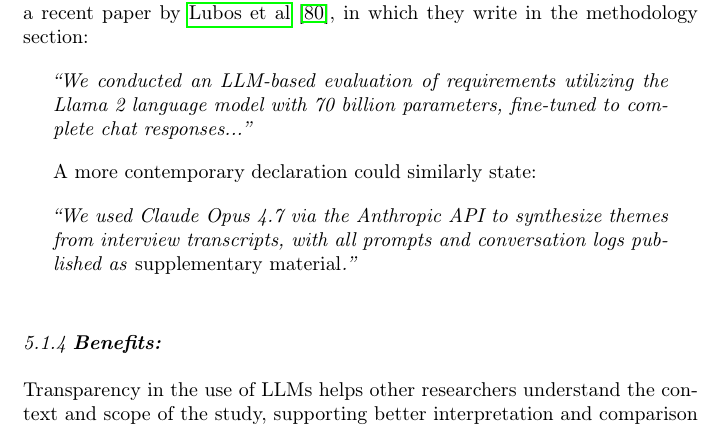
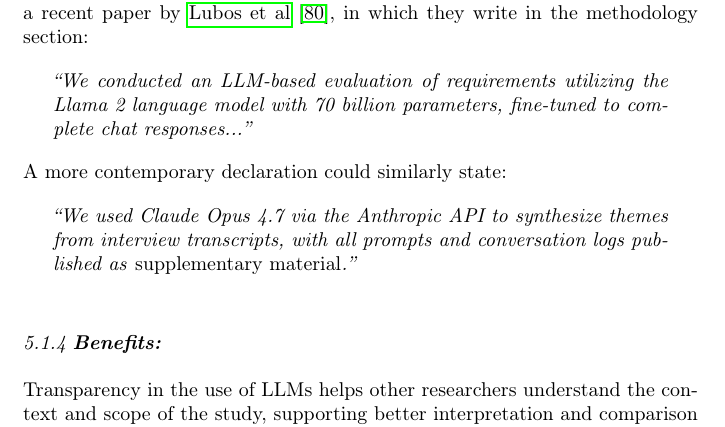
Before and after one commit to se-uhd/llm-guidelines-paper, a LaTeX paper (emse25-llm-guidelines-flat.tex): part of page 17 of 77, cut so that both start at the same text. Compiled offline with pdfLaTeX.

Commit message:
Suppress indent on contemporary-declaration transition
The line introducing the second example quote was being indented
as a new paragraph, but it's a short transition continuing the
'here are example declarations' flow alongside the first quote.

Co-Authored-By: Claude Opus 4.7 (1M context) <noreply@anthropic.com>

```diff
--- a/emse25-llm-guidelines-flat.tex
+++ b/emse25-llm-guidelines-flat.tex
@@ -834,7 +834,7 @@
 ``We conducted an LLM-based evaluation of requirements utilizing the Llama 2 language model with 70 billion parameters, fine-tuned to complete chat responses...''
 \end{quote}
 
-A more contemporary declaration could similarly state:
+\noindent A more contemporary declaration could similarly state:
 
 \begin{quote}
 \it
```
Also changed, not shown: _guidelines/01_declare-llm-usage-and-role.tex (+1 -1 lines).
